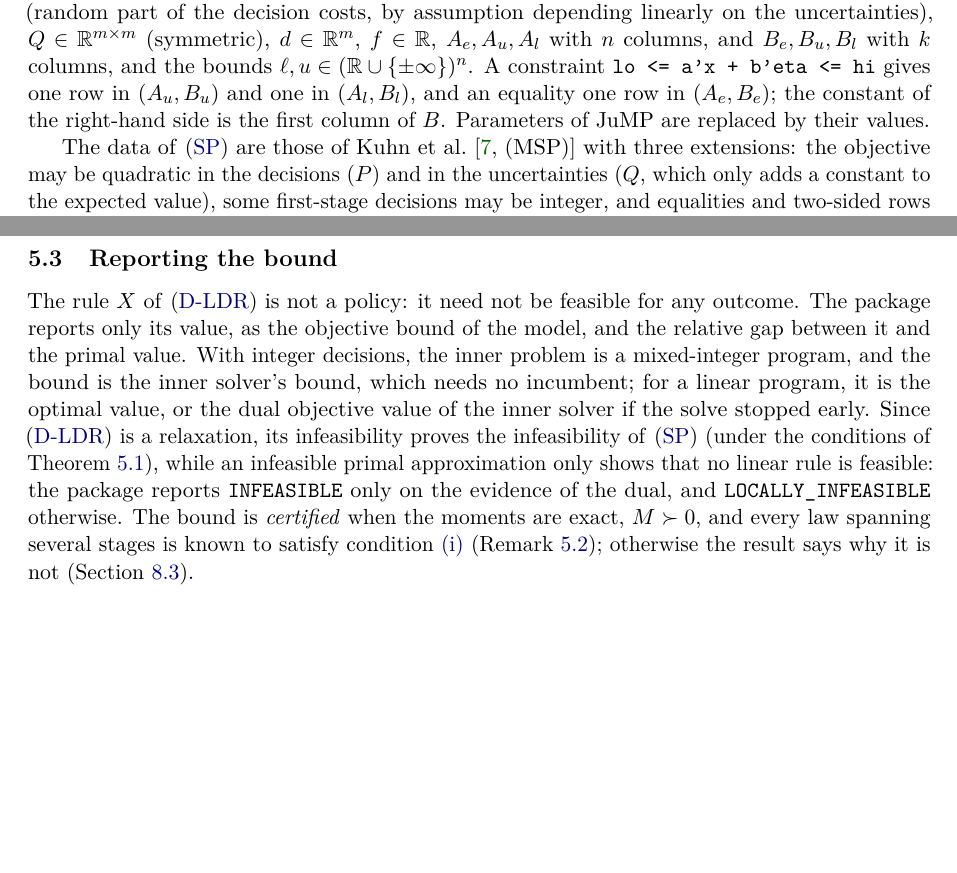
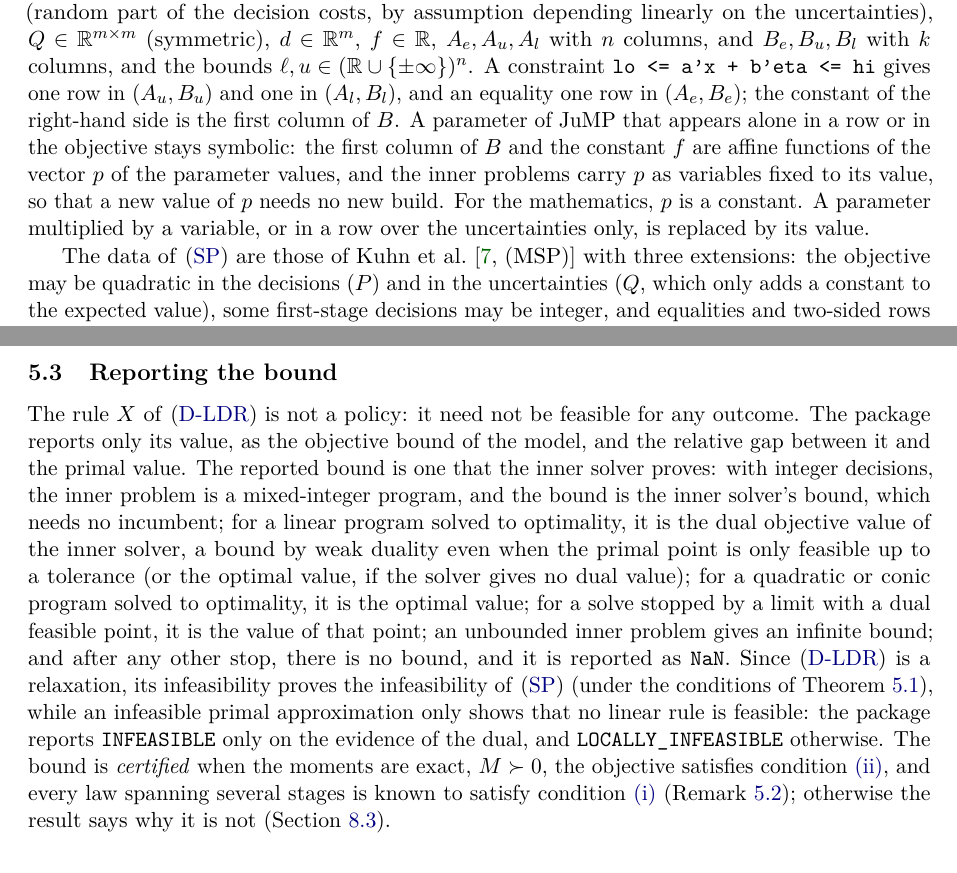
Before and after one commit to bfpc/LinearDecisionRules.jl, a LaTeX paper (docs/math/ldr-math.tex, which reads docs/math/sections/dual.tex, docs/math/sections/problem.tex): two parts of pages 5 and 13 of 28, joined at a grey line, cut so that both start at the same text, the shorter picture padded with empty space. Compiled offline with pdfLaTeX.

Commit message:
State in the math notes what the code checks and reports
JuMP parameters alone in a row or in the objective stay symbolic in the
inner problems; M > 0 and the convexity of the objective are checked, with
a warning and an uncertified bound when they fail; and the reported bound
follows the rule of the code (MIP bound, dual objective of an optimal LP,
optimal value of a QP or conic program, dual point after a limit, NaN
otherwise).

Co-Authored-By: Claude Opus 5.5 <noreply@anthropic.com>

```diff
--- a/docs/math/sections/dual.tex
+++ b/docs/math/sections/dual.tex
@@ -177,10 +177,15 @@ The inner problem is then a second-order cone program.
 
 The rule $X$ of \eqref{eq:DLDR} is not a policy: it need not be feasible for any outcome.
 The package reports only its value, as the objective bound of the model, and the relative gap between it and the primal value.
-With integer decisions, the inner problem is a mixed-integer program, and the bound is the inner solver's bound, which needs no incumbent;
-for a linear program, it is the optimal value, or the dual objective value of the inner solver if the solve stopped early.
+The reported bound is one that the inner solver proves:
+with integer decisions, the inner problem is a mixed-integer program, and the bound is the inner solver's bound, which needs no incumbent;
+for a linear program solved to optimality, it is the dual objective value of the inner solver, a bound by weak duality even when the primal point is only feasible up to a tolerance (or the optimal value, if the solver gives no dual value);
+for a quadratic or conic program solved to optimality, it is the optimal value;
+for a solve stopped by a limit with a dual feasible point, it is the value of that point;
+an unbounded inner problem gives an infinite bound;
+and after any other stop, there is no bound, and it is reported as \code{NaN}.
 Since \eqref{eq:DLDR} is a relaxation, its infeasibility proves the infeasibility of \eqref{eq:SP} (under the conditions of \cref{thm:dual-bound}),
 while an infeasible primal approximation only shows that no linear rule is feasible:
 the package reports \code{INFEASIBLE} only on the evidence of the dual, and \code{LOCALLY\_INFEASIBLE} otherwise.
-The bound is \emph{certified} when the moments are exact, $\Mom \succ 0$, and every law spanning several stages is known to satisfy condition~\ref{it:lce} (\cref{rem:lce});
+The bound is \emph{certified} when the moments are exact, $\Mom \succ 0$, the objective satisfies condition~\ref{it:convex}, and every law spanning several stages is known to satisfy condition~\ref{it:lce} (\cref{rem:lce});
 otherwise the result says why it is not (\cref{sec:rejection}).
--- a/docs/math/sections/problem.tex
+++ b/docs/math/sections/problem.tex
@@ -61,7 +61,11 @@ and the bounds $\ell, u \in (\R \cup \{\pm\infty\})^n$.
 A constraint \code{lo <= a'x + b'eta <= hi} gives one row in $(A_u, B_u)$ and one in $(A_l, B_l)$,
 and an equality one row in $(A_e, B_e)$;
 the constant of the right-hand side is the first column of $B$.
-Parameters of JuMP are replaced by their values.
+A parameter of JuMP that appears alone in a row or in the objective stays symbolic:
+the first column of $B$ and the constant $f$ are affine functions of the vector $p$ of the parameter values,
+and the inner problems carry $p$ as variables fixed to its value, so that a new value of $p$ needs no new build.
+For the mathematics, $p$ is a constant.
+A parameter multiplied by a variable, or in a row over the uncertainties only, is replaced by its value.
 
 The data of \eqref{eq:SP} are those of \citet[(MSP)]{KWG2011} with three extensions:
 the objective may be quadratic in the decisions ($P$) and in the uncertainties ($Q$, which only adds a constant to the expected value),
```
Also changed, not shown: docs/math/sections/computation.tex (+3 -1 lines), docs/math/sections/rules.tex (+2 -1 lines), docs/math/sections/problem.tex (3 more changed lines).
